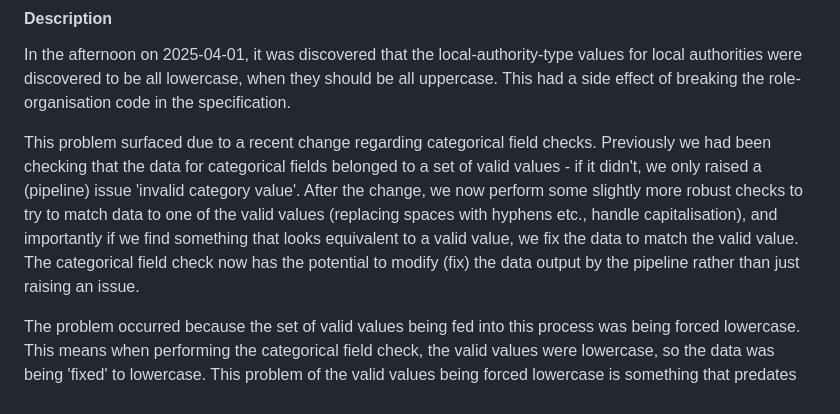
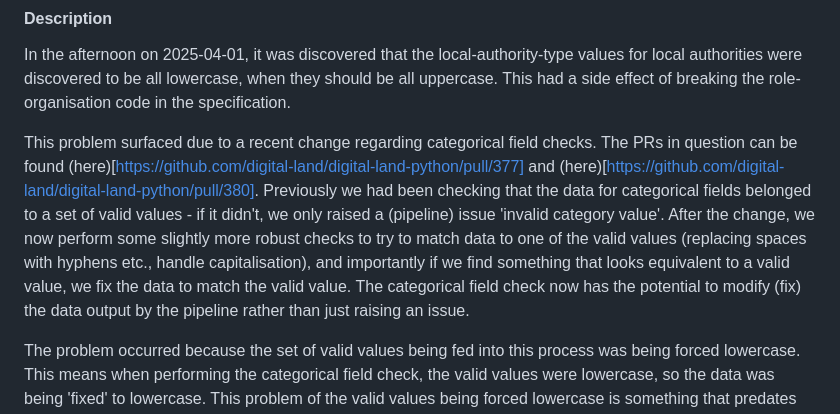
Before and after one commit to digital-land/technical-documentation, a Markdown page: docs/run-book.md, the part around the change. Drawn GitHub-style.

Commit message:
adds links to PRs

```diff
--- a/docs/run-book.md
+++ b/docs/run-book.md
@@ -85,7 +85,8 @@ information from the document.
 
 In the afternoon on 2025-04-01, it was discovered that the local-authority-type values for local authorities were discovered to be all lowercase, when they should be all uppercase. This had a side effect of breaking the role-organisation code in the specification.
 
-This problem surfaced due to a recent change regarding categorical field checks. Previously we had been checking that the data for categorical fields belonged to a set of valid values - if it didn't, we only raised a (pipeline) issue 'invalid category value'. After the change, we now perform some slightly more robust checks to try to match data to one of the valid values (replacing spaces with hyphens etc., handle capitalisation), and importantly if we find something that looks equivalent to a valid value, we fix the data to match the valid value. The categorical field check now has the potential to modify (fix) the data output by the pipeline rather than just raising an issue.
+This problem surfaced due to a recent change regarding categorical field checks. The PRs in question can be found (here)[https://github.com/digital-land/digital-land-python/pull/377] and (here)[https://github.com/digital-land/digital-land-python/pull/380].
+Previously we had been checking that the data for categorical fields belonged to a set of valid values - if it didn't, we only raised a (pipeline) issue 'invalid category value'. After the change, we now perform some slightly more robust checks to try to match data to one of the valid values (replacing spaces with hyphens etc., handle capitalisation), and importantly if we find something that looks equivalent to a valid value, we fix the data to match the valid value. The categorical field check now has the potential to modify (fix) the data output by the pipeline rather than just raising an issue.
 
 The problem occurred because the set of valid values being fed into this process was being forced lowercase. This means when performing the categorical field check, the valid values were lowercase, so the data was being 'fixed' to lowercase. This problem of the valid values being forced lowercase is something that predates the change made - the change simply surfaced it as it now affects the data (we can assume that previously issues were being raised)
 
```
